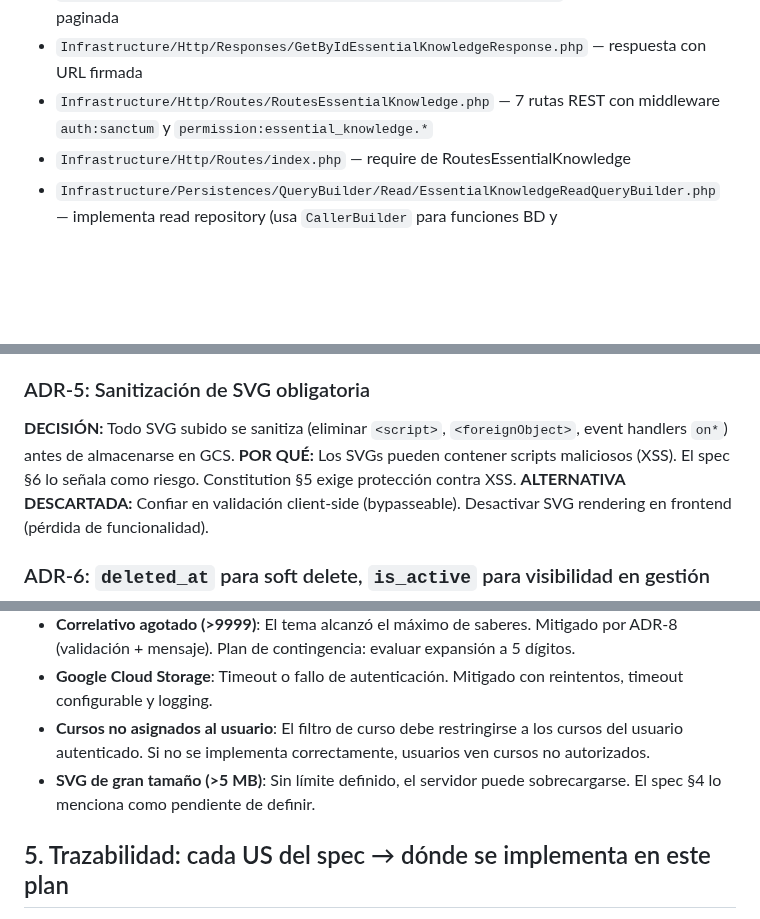
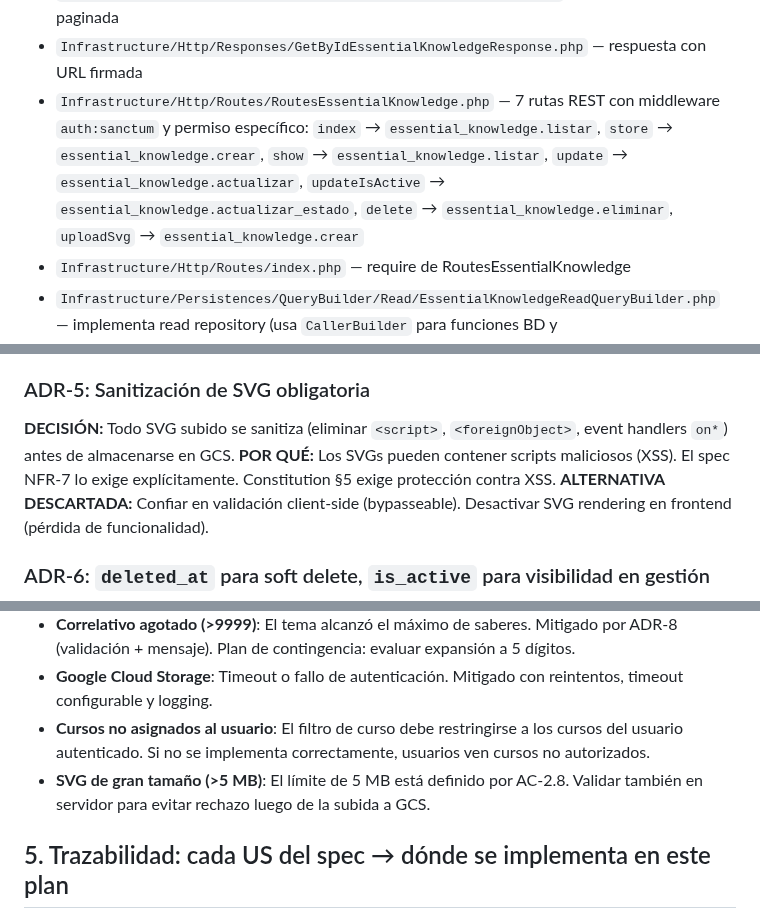
Before and after one commit to evelyn-vnx/equipo_l2, a Markdown page: taller-2/feature-saberes-necesario-grupo2/plan.md, 3 parts joined by grey strips. GitHub-like rendering; blank space fills up the shorter version.

```diff
--- a/taller-2/feature-saberes-necesario-grupo2/plan.md
+++ b/taller-2/feature-saberes-necesario-grupo2/plan.md
@@ -60,7 +60,7 @@ Toda la estructura es **nueva** (crear desde cero). Siguiente el patrón del mó
 - `Infrastructure/Http/Mappers/` — 7 mappers (uno por acción), método `fromRequest(Validator): RequestDto`
 - `Infrastructure/Http/Responses/ListEssentialKnowledgeResponse.php` — formatea respuesta paginada
 - `Infrastructure/Http/Responses/GetByIdEssentialKnowledgeResponse.php` — respuesta con URL firmada
-- `Infrastructure/Http/Routes/RoutesEssentialKnowledge.php` — 7 rutas REST con middleware `auth:sanctum` y `permission:essential_knowledge.*`
+- `Infrastructure/Http/Routes/RoutesEssentialKnowledge.php` — 7 rutas REST con middleware `auth:sanctum` y permiso específico: `index` → `essential_knowledge.listar`, `store` → `essential_knowledge.crear`, `show` → `essential_knowledge.listar`, `update` → `essential_knowledge.actualizar`, `updateIsActive` → `essential_knowledge.actualizar_estado`, `delete` → `essential_knowledge.eliminar`, `uploadSvg` → `essential_knowledge.crear`
 - `Infrastructure/Http/Routes/index.php` — require de RoutesEssentialKnowledge
 - `Infrastructure/Persistences/QueryBuilder/Read/EssentialKnowledgeReadQueryBuilder.php` — implementa read repository (usa `CallerBuilder` para funciones BD y `ConnectionBuilder::read()`)
 - `Infrastructure/Persistences/QueryBuilder/Write/EssentialKnowledgeWriteQueryBuilder.php` — implementa write repository (usa `CallerBuilder` para funciones BD y `ConnectionBuilder::write()`)
@@ -115,7 +115,7 @@ Toda la estructura es **nueva** (crear desde cero). Siguiente el patrón del mó
 
 ### ADR-5: Sanitización de SVG obligatoria
 **DECISIÓN:** Todo SVG subido se sanitiza (eliminar `<script>`, `<foreignObject>`, event handlers `on*`) antes de almacenarse en GCS.
-**POR QUÉ:** Los SVGs pueden contener scripts maliciosos (XSS). El spec §6 lo señala como riesgo. Constitution §5 exige protección contra XSS.
+**POR QUÉ:** Los SVGs pueden contener scripts maliciosos (XSS). El spec NFR-7 lo exige explícitamente. Constitution §5 exige protección contra XSS.
 **ALTERNATIVA DESCARTADA:** Confiar en validación client-side (bypasseable). Desactivar SVG rendering en frontend (pérdida de funcionalidad).
 
 ### ADR-6: `deleted_at` para soft delete, `is_active` para visibilidad en gestión
@@ -141,7 +136,7 @@ Toda la estructura es **nueva** (crear desde cero). Siguiente el patrón del mó
 - **Correlativo agotado (>9999)**: El tema alcanzó el máximo de saberes. Mitigado por ADR-8 (validación + mensaje). Plan de contingencia: evaluar expansión a 5 dígitos.
 - **Google Cloud Storage**: Timeout o fallo de autenticación. Mitigado con reintentos, timeout configurable y logging.
 - **Cursos no asignados al usuario**: El filtro de curso debe restringirse a los cursos del usuario autenticado. Si no se implementa correctamente, usuarios ven cursos no autorizados.
-- **SVG de gran tamaño (>5 MB)**: Sin límite definido, el servidor puede sobrecargarse. El spec §4 lo menciona como pendiente de definir.
+- **SVG de gran tamaño (>5 MB)**: El límite de 5 MB está definido por AC-2.8. Validar también en servidor para evitar rechazo luego de la subida a GCS.
 
 ## 5. Trazabilidad: cada US del spec → dónde se implementa en este plan
 
```
Also changed, not shown: other parts of taller-2/feature-saberes-necesario-grupo2/plan.md (+14 -19 lines).
